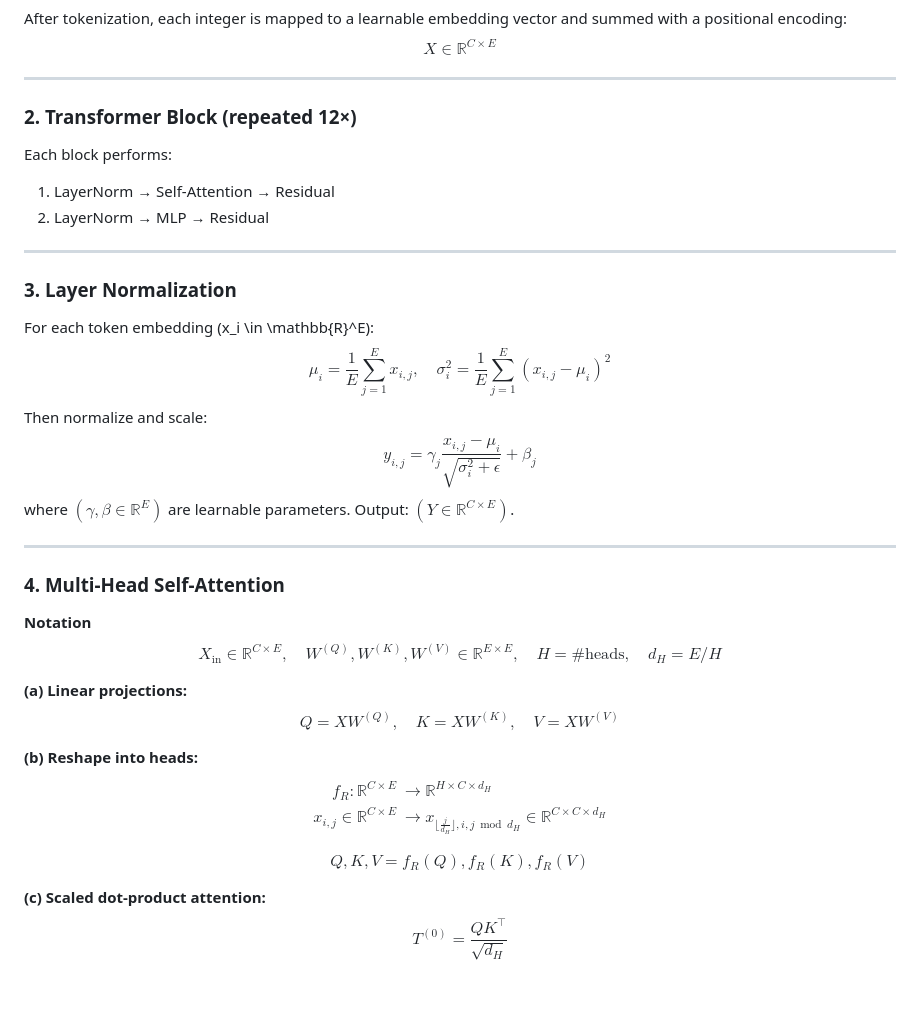
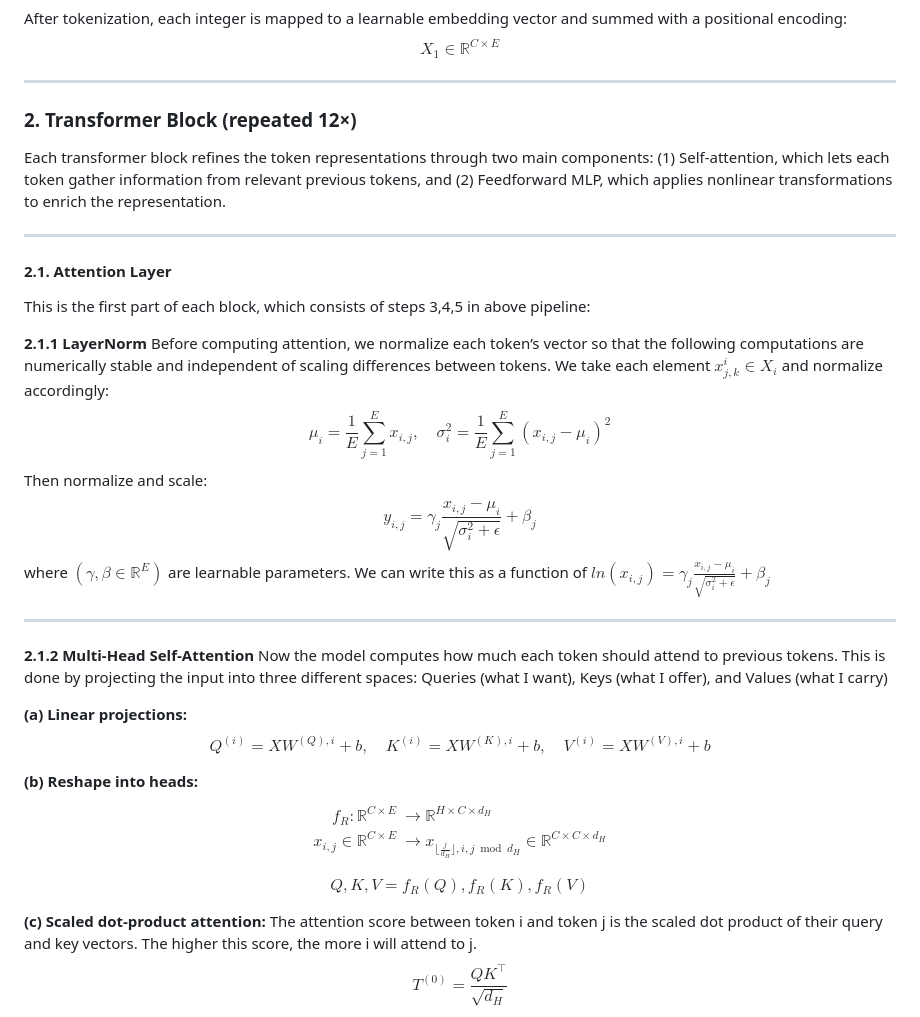
Before and after one commit to bayki2004/blog, a Markdown page: ai_compute.md, the part around one of its changes. Drawn GitHub-style; blank space fills up the shorter version.

```diff
--- a/ai_compute.md
+++ b/ai_compute.md
@@ -74,22 +85,22 @@ $$
 After tokenization, each integer is mapped to a learnable embedding vector and summed with a positional encoding:
 $$
-X \in \mathbb{R}^{C \times E}
+X_1 \in \mathbb{R}^{C \times E}
 $$
 
 ---
 
 ### **2. Transformer Block (repeated 12×)**
 
-Each block performs:
-
-1. LayerNorm → Self-Attention → Residual
-2. LayerNorm → MLP → Residual
+Each transformer block refines the token representations through two main components:
+(1) Self-attention, which lets each token gather information from relevant previous tokens, and
+(2) Feedforward MLP, which applies nonlinear transformations to enrich the representation.
 
 ---
+#### **2.1. Attention Layer**
 
-### **3. Layer Normalization**
+This is the first part of each block, which consists of steps 3,4,5 in above pipeline:
 
-For each token embedding (x_i \in \mathbb{R}^E):
+**2.1.1 LayerNorm** Before computing attention, we normalize each token’s vector so that the following computations are numerically stable and independent of scaling differences between tokens. We take each element $x_{j,k}^{i} \in X_i$ and normalize accordingly:
 $$
 \mu_i = \frac{1}{E} \sum_{j=1}^E x_{i,j}, \quad
 \sigma_i^2 = \frac{1}{E} \sum_{j=1}^E (x_{i,j} - \mu_i)^2
@@ -99,22 +110,16 @@ $$
 y_{i,j} = \gamma_j \frac{x_{i,j} - \mu_i}{\sqrt{\sigma_i^2 + \epsilon}} + \beta_j
 $$
 where $(\gamma, \beta \in \mathbb{R}^E)$ are learnable parameters.
-Output: $(Y \in \mathbb{R}^{C \times E})$.
+We can write this as a function of $ln(x_{i,j}) = \gamma_j \frac{x_{i,j} - \mu_i}{\sqrt{\sigma_i^2 + \epsilon}} + \beta_j$
 
 ---
 
-### **4. Multi-Head Self-Attention**
-
-**Notation**
-$$
-X_{\text{in}} \in \mathbb{R}^{C \times E}, \quad
-W^{(Q)}, W^{(K)}, W^{(V)} \in \mathbb{R}^{E \times E}, \quad
-H = \text{\# heads}, \quad d_H = E / H
-$$
+**2.1.2 Multi-Head Self-Attention**
+Now the model computes how much each token should attend to previous tokens. This is done by projecting the input into three different spaces: Queries (what I want), Keys (what I offer), and Values (what I carry)
 
 **(a) Linear projections:**
 $$
-Q = XW^{(Q)}, \quad K = XW^{(K)}, \quad V = XW^{(V)}
+Q^{(i)} = XW^{(Q),i}+b, \quad K^{(i)} = XW^{(K),i}+b, \quad V^{(i)} = XW^{(V),i}+b
 $$
 
 **(b) Reshape into heads:**
@@ -130,6 +135,7 @@ Q, K, V = f_R(Q), f_R(K), f_R(V)
 $$
 
 **(c) Scaled dot-product attention:**
+The attention score between token i and token j is the scaled dot product of their query and key vectors. The higher this score, the more i will attend to j.
 $$
 T^{(0)} = \frac{QK^\top}{\sqrt{d_H}}
 $$
```
Also changed, not shown: other parts of ai_compute.md (+110 -60 lines).
